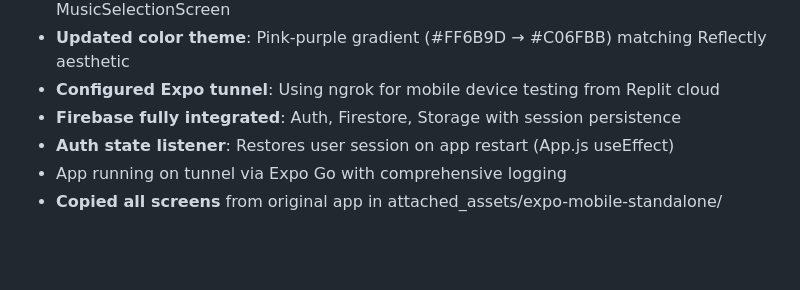
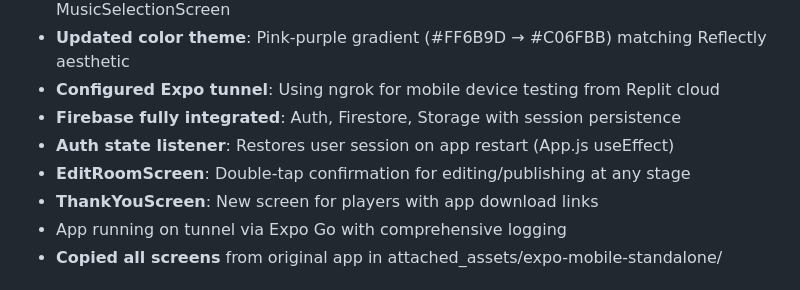
Before and after one commit to yaronbenm1969/reflectlymobilex, a Markdown page: replit.md, the part around the change. Rendered like a GitHub page; blank space fills up the shorter version.

Commit message:
Improve editing and thank you screens for a smoother user experience
Update EditRoomScreen to implement double-tap confirmation logic and add ThankYouScreen with download links.

Replit-Commit-Author: Agent
Replit-Commit-Session-Id: 63581478-3a6f-41df-ba98-68ea15929496
Replit-Commit-Checkpoint-Type: full_checkpoint
Replit-Commit-Event-Id: 1ee13519-d5e7-4adc-86bf-8328679d0226
Replit-Helium-Checkpoint-Created: true

```diff
--- a/replit.md
+++ b/replit.md
@@ -14,6 +14,8 @@ Reflectly is a React Native/Expo mobile journaling app that allows users to reco
 - **Configured Expo tunnel**: Using ngrok for mobile device testing from Replit cloud
 - **Firebase fully integrated**: Auth, Firestore, Storage with session persistence
 - **Auth state listener**: Restores user session on app restart (App.js useEffect)
+- **EditRoomScreen**: Double-tap confirmation for editing/publishing at any stage
+- **ThankYouScreen**: New screen for players with app download links
 - App running on tunnel via Expo Go with comprehensive logging
 - **Copied all screens** from original app in attached_assets/expo-mobile-standalone/
 
```
